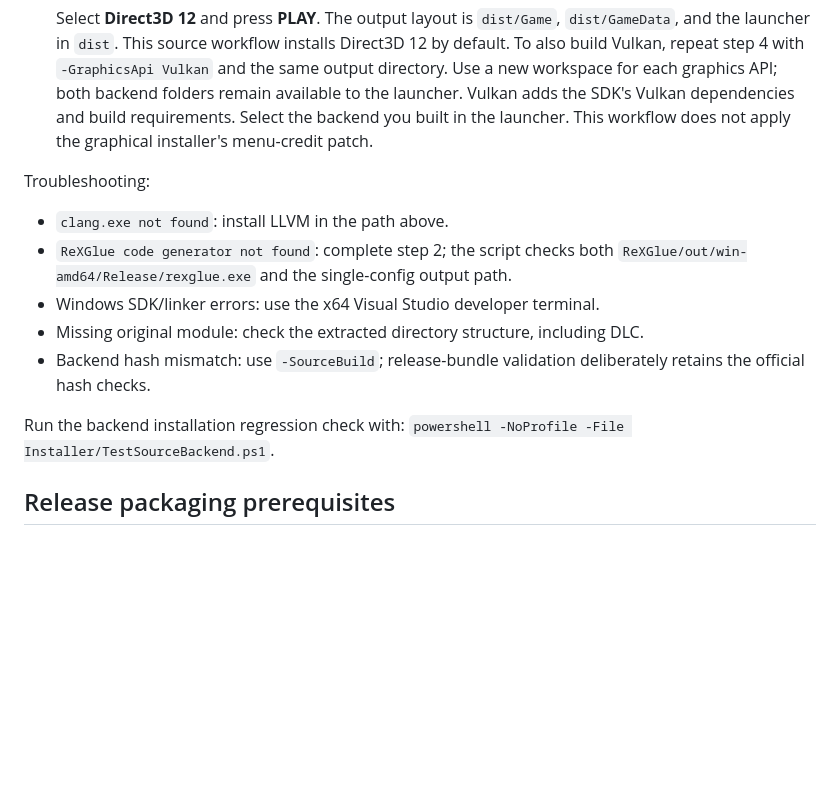
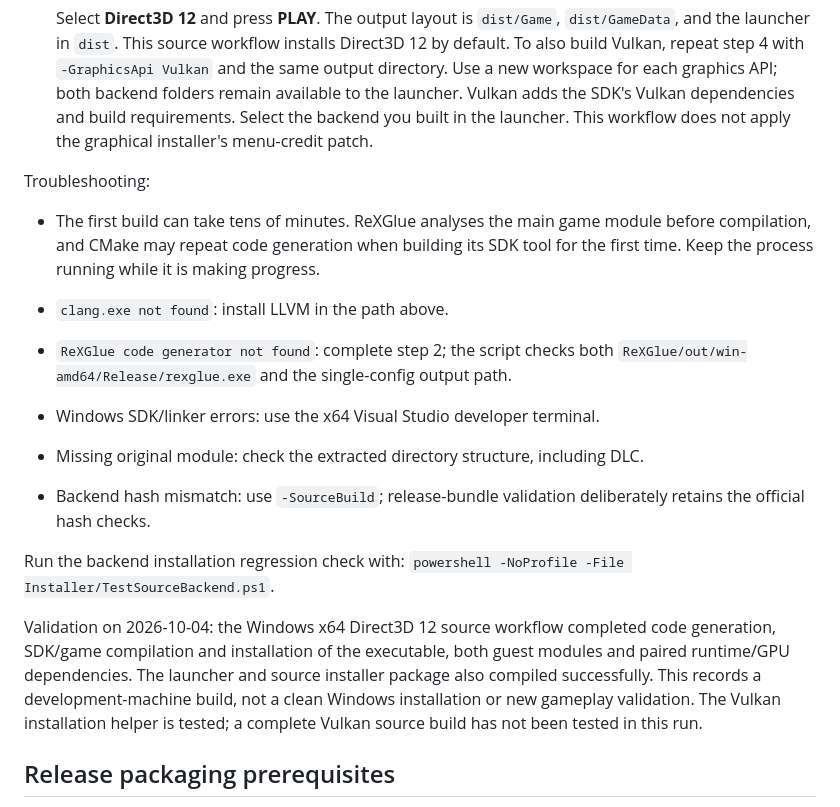
Before and after one commit to samuelit0davila/fifa-street-pc-port, a Markdown page: docs/BUILDING.md, the part around the change. Drawn GitHub-style; blank space fills up the shorter version.

Commit message:
docs: record verified Windows source build and packaging

```diff
--- a/docs/BUILDING.md
+++ b/docs/BUILDING.md
@@ -78,6 +78,10 @@ Set-Location fifa-street-pc
 
 Troubleshooting:
 
+- The first build can take tens of minutes. ReXGlue analyses the main game module
+  before compilation, and CMake may repeat code generation when building its SDK
+  tool for the first time. Keep the process running while it is making progress.
+
 - `clang.exe not found`: install LLVM in the path above.
 - `ReXGlue code generator not found`: complete step 2; the script checks both
   `ReXGlue/out/win-amd64/Release/rexglue.exe` and the single-config output path.
@@ -88,6 +92,14 @@ Troubleshooting:
 
 Run the backend installation regression check with:
 `powershell -NoProfile -File Installer/TestSourceBackend.ps1`.
+
+Validation on 2026-10-04: the Windows x64 Direct3D 12 source workflow completed
+code generation, SDK/game compilation and installation of the executable, both
+guest modules and paired runtime/GPU dependencies. The launcher and source
+installer package also compiled successfully. This records a development-machine
+build, not a clean Windows installation or new gameplay validation. The Vulkan
+installation helper is tested; a complete Vulkan source build has not been tested
+in this run.
 
 ## Release packaging prerequisites
 
```
